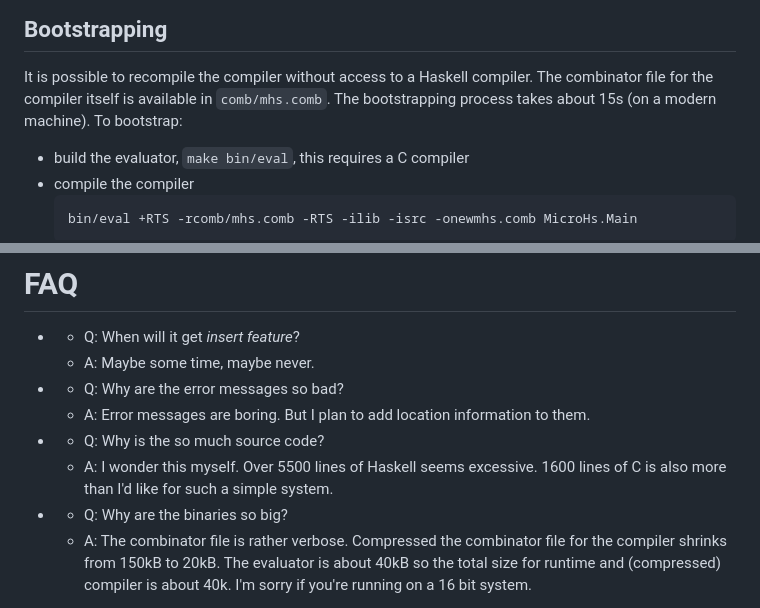
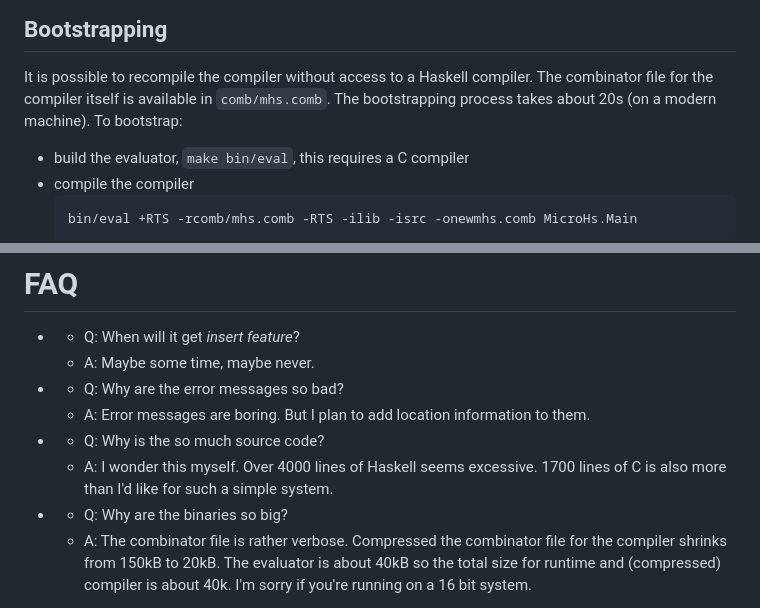
Before and after one commit to augustss/MicroHs, a Markdown page: README.md, 2 parts joined by grey strips. Drawn GitHub-style.

```diff
--- a/README.md
+++ b/README.md
@@ -152,7 +152,7 @@ with other word sizes.
 ## Bootstrapping
 It is possible to recompile the compiler without access to a Haskell compiler.
 The combinator file for the compiler itself is available in `comb/mhs.comb`.
-The bootstrapping process takes about 15s (on a modern machine).
+The bootstrapping process takes about 20s (on a modern machine).
 To bootstrap:
  * build the evaluator, `make bin/eval`, this requires a C compiler
  * compile the compiler
@@ -178,8 +178,8 @@ You might have to increase it on your system.
   * A: Error messages are boring.  But I plan to add location information to them.
 *
   * Q: Why is the so much source code?
-  * A: I wonder this myself.  Over 5500 lines of Haskell seems excessive.
-       1600 lines of C is also more than I'd like for such a simple system.
+  * A: I wonder this myself.  Over 4000 lines of Haskell seems excessive.
+       1700 lines of C is also more than I'd like for such a simple system.
 *
   * Q: Why are the binaries so big?
   * A: The combinator file is rather verbose.  Compressed the combinator file
```
